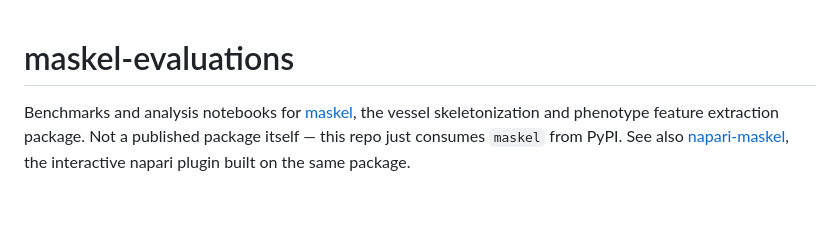
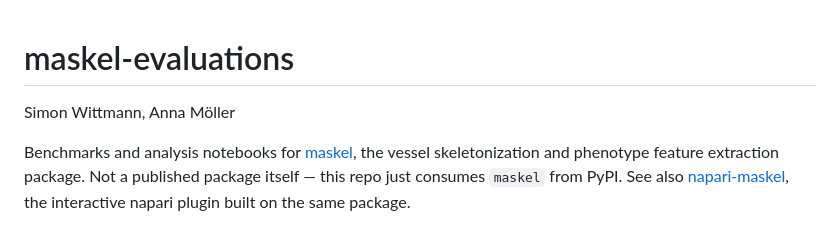
Before and after one commit to bionetslab/maskel-evaluations, a Markdown page: README.md, the part around the change. Rendered like a GitHub page; blank space fills up the shorter version.

Commit message:
Add contributors Simon Wittmann and Anna Möller
Added contributors to the README file.

```diff
--- a/README.md
+++ b/README.md
@@ -1,4 +1,5 @@
 # maskel-evaluations
+Simon Wittmann, Anna Möller
 
 Benchmarks and analysis notebooks for [maskel](https://github.com/bionetslab/maskel/), the vessel skeletonization and phenotype feature extraction package. Not a published package itself — this repo just consumes `maskel` from PyPI. See also [napari-maskel](https://github.com/bionetslab/napari-maskel/), the interactive napari plugin built on the same package.
 
```
